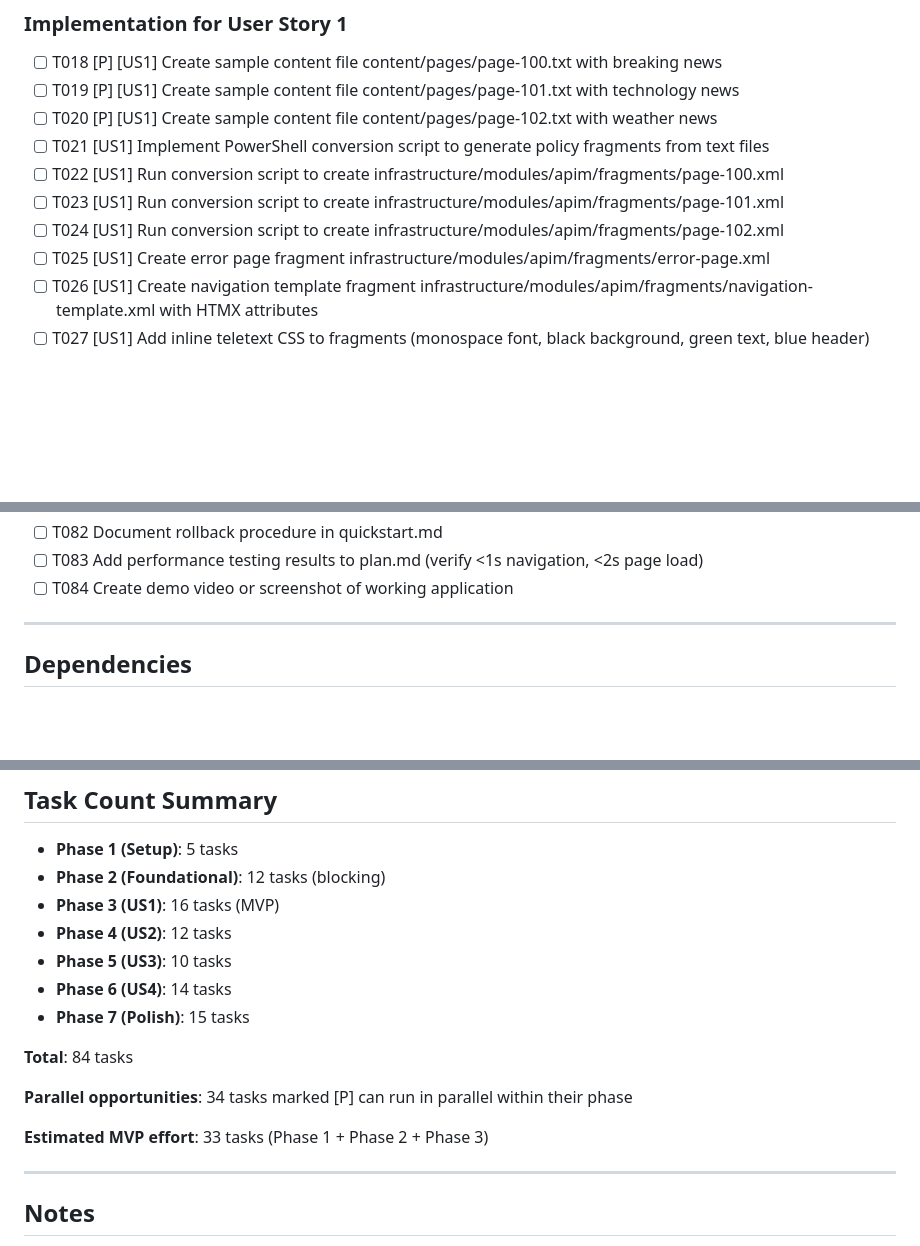
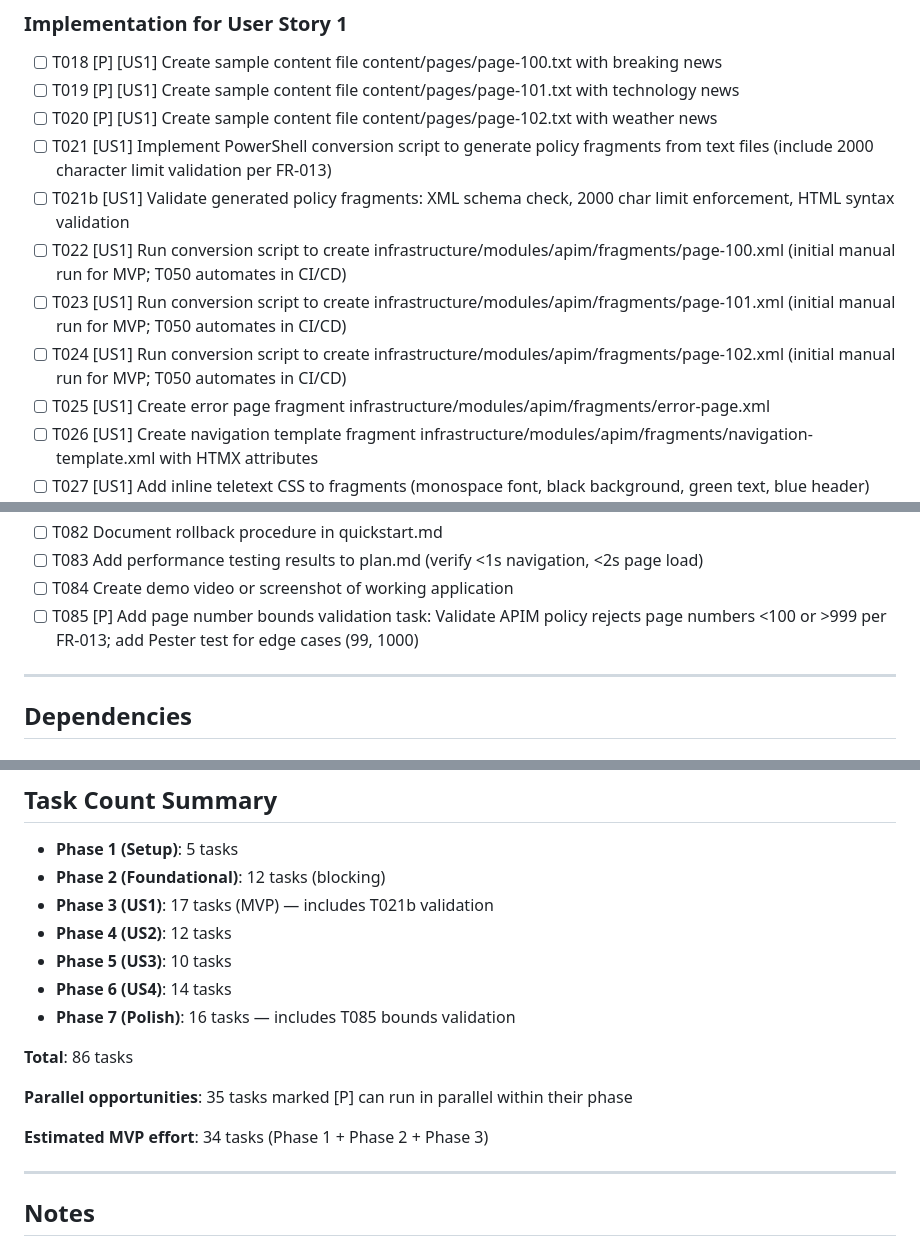
Before and after one commit to Rinorragi/txttv, a Markdown page: specs/001-txt-tv-app/tasks.md, 3 parts joined by grey strips. Drawn GitHub-style; blank space fills up the shorter version.

Commit message:
Update spec

```diff
--- a/specs/001-txt-tv-app/tasks.md
+++ b/specs/001-txt-tv-app/tasks.md
@@ -71,10 +71,11 @@ Using **APIM Policy-Centric** structure:
 - [ ] T018 [P] [US1] Create sample content file content/pages/page-100.txt with breaking news
 - [ ] T019 [P] [US1] Create sample content file content/pages/page-101.txt with technology news
 - [ ] T020 [P] [US1] Create sample content file content/pages/page-102.txt with weather news
-- [ ] T021 [US1] Implement PowerShell conversion script to generate policy fragments from text files
-- [ ] T022 [US1] Run conversion script to create infrastructure/modules/apim/fragments/page-100.xml
-- [ ] T023 [US1] Run conversion script to create infrastructure/modules/apim/fragments/page-101.xml
-- [ ] T024 [US1] Run conversion script to create infrastructure/modules/apim/fragments/page-102.xml
+- [ ] T021 [US1] Implement PowerShell conversion script to generate policy fragments from text files (include 2000 character limit validation per FR-013)
+- [ ] T021b [US1] Validate generated policy fragments: XML schema check, 2000 char limit enforcement, HTML syntax validation
+- [ ] T022 [US1] Run conversion script to create infrastructure/modules/apim/fragments/page-100.xml (initial manual run for MVP; T050 automates in CI/CD)
+- [ ] T023 [US1] Run conversion script to create infrastructure/modules/apim/fragments/page-101.xml (initial manual run for MVP; T050 automates in CI/CD)
+- [ ] T024 [US1] Run conversion script to create infrastructure/modules/apim/fragments/page-102.xml (initial manual run for MVP; T050 automates in CI/CD)
 - [ ] T025 [US1] Create error page fragment infrastructure/modules/apim/fragments/error-page.xml
 - [ ] T026 [US1] Create navigation template fragment infrastructure/modules/apim/fragments/navigation-template.xml with HTMX attributes
 - [ ] T027 [US1] Add inline teletext CSS to fragments (monospace font, black background, green text, blue header)
@@ -183,6 +184,7 @@ Using **APIM Policy-Centric** structure:
 - [ ] T082 Document rollback procedure in quickstart.md
 - [ ] T083 Add performance testing results to plan.md (verify <1s navigation, <2s page load)
 - [ ] T084 Create demo video or screenshot of working application
+- [ ] T085 [P] Add page number bounds validation task: Validate APIM policy rejects page numbers <100 or >999 per FR-013; add Pester test for edge cases (99, 1000)
 
 ---
 
@@ -265,17 +267,17 @@ Phase 1 (Setup)
 
 - **Phase 1 (Setup)**: 5 tasks
 - **Phase 2 (Foundational)**: 12 tasks (blocking)
-- **Phase 3 (US1)**: 16 tasks (MVP)
+- **Phase 3 (US1)**: 17 tasks (MVP) — includes T021b validation
 - **Phase 4 (US2)**: 12 tasks
 - **Phase 5 (US3)**: 10 tasks
 - **Phase 6 (US4)**: 14 tasks
-- **Phase 7 (Polish)**: 15 tasks
+- **Phase 7 (Polish)**: 16 tasks — includes T085 bounds validation
 
-**Total**: 84 tasks
+**Total**: 86 tasks
 
-**Parallel opportunities**: 34 tasks marked [P] can run in parallel within their phase
+**Parallel opportunities**: 35 tasks marked [P] can run in parallel within their phase
 
-**Estimated MVP effort**: 33 tasks (Phase 1 + Phase 2 + Phase 3)
+**Estimated MVP effort**: 34 tasks (Phase 1 + Phase 2 + Phase 3)
 
 ---
 
```
Also changed, not shown: specs/001-txt-tv-app/research.md (+12 -2 lines), specs/001-txt-tv-app/spec.md (+1 -1 lines).
